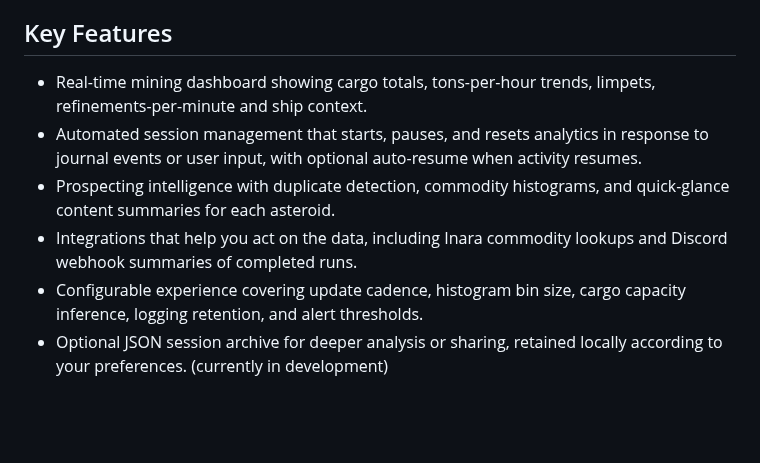
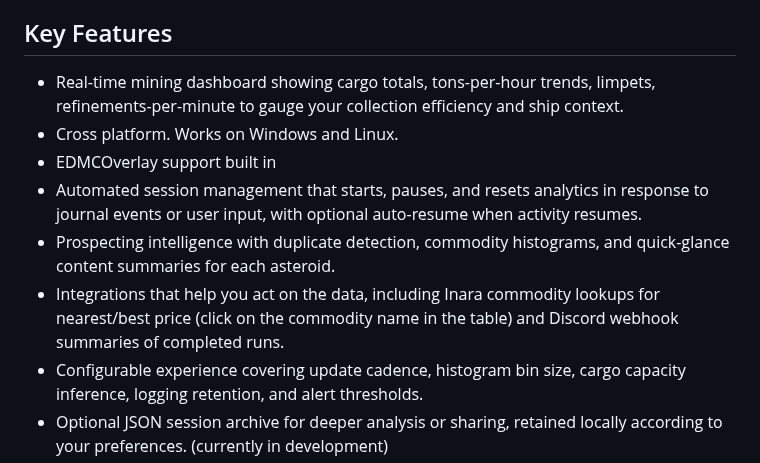
Before and after one commit to SweetJonnySauce/EDMC-Mining-Analytics, a Markdown page: README.md, the part around the change. Rendered like a GitHub page; blank space fills up the shorter version.

```diff
--- a/README.md
+++ b/README.md
@@ -5,10 +5,12 @@ EDMC Mining Analytics extends Elite Dangerous Market Connector (EDMC) with a min
 This is a beta release. As such, breaking changes may be introduced. Please report issues on [GitHub](https://github.com/SweetJonnySauce/EDMC-Mining-Analytics/issues). Your feedback helps shape the next release.
 
 ## Key Features
-- Real-time mining dashboard showing cargo totals, tons-per-hour trends, limpets, refinements-per-minute and ship context.
+- Real-time mining dashboard showing cargo totals, tons-per-hour trends, limpets, refinements-per-minute to gauge your collection efficiency and ship context.
+- Cross platform. Works on Windows and Linux.
+- EDMCOverlay support built in
 - Automated session management that starts, pauses, and resets analytics in response to journal events or user input, with optional auto-resume when activity resumes.
 - Prospecting intelligence with duplicate detection, commodity histograms, and quick-glance content summaries for each asteroid.
-- Integrations that help you act on the data, including Inara commodity lookups and Discord webhook summaries of completed runs.
+- Integrations that help you act on the data, including Inara commodity lookups for nearest/best price (click on the commodity name in the table) and Discord webhook summaries of completed runs.
 - Configurable experience covering update cadence, histogram bin size, cargo capacity inference, logging retention, and alert thresholds.
 - Optional JSON session archive for deeper analysis or sharing, retained locally according to your preferences. (currently in development)
 
```
